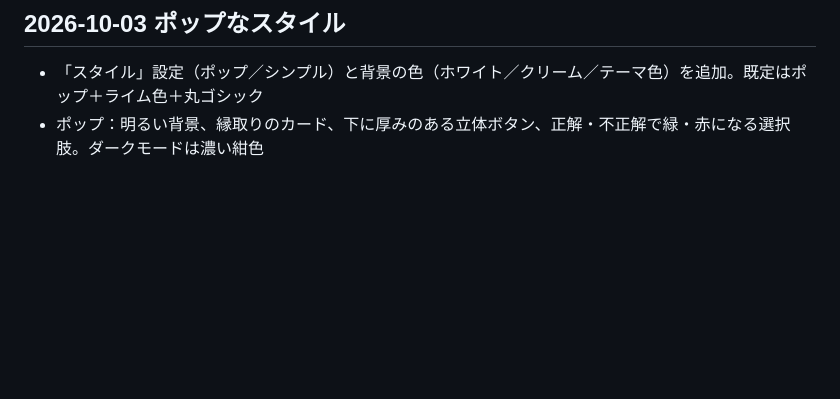
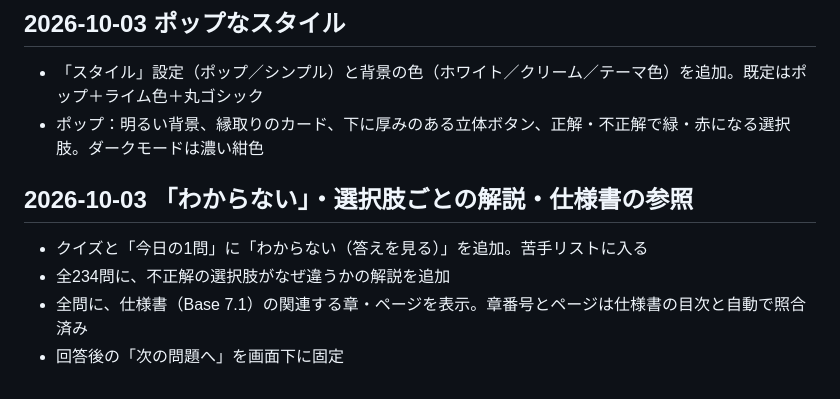
Before and after one commit to marugenyori/pcie_study, a Markdown page: docs/DEVELOPMENT_LOG.md, the part around the change. Rendered like a GitHub page; blank space fills up the shorter version.

```diff
--- a/docs/DEVELOPMENT_LOG.md
+++ b/docs/DEVELOPMENT_LOG.md
@@ -61,3 +61,10 @@
 
 - 「スタイル」設定（ポップ／シンプル）と背景の色（ホワイト／クリーム／テーマ色）を追加。既定はポップ＋ライム色＋丸ゴシック
 - ポップ：明るい背景、縁取りのカード、下に厚みのある立体ボタン、正解・不正解で緑・赤になる選択肢。ダークモードは濃い紺色
+
+## 2026-10-03 「わからない」・選択肢ごとの解説・仕様書の参照
+
+- クイズと「今日の1問」に「わからない（答えを見る）」を追加。苦手リストに入る
+- 全234問に、不正解の選択肢がなぜ違うかの解説を追加
+- 全問に、仕様書（Base 7.1）の関連する章・ページを表示。章番号とページは仕様書の目次と自動で照合済み
+- 回答後の「次の問題へ」を画面下に固定
```
Also changed, not shown: CLAUDE.md (+6 -0 lines).
